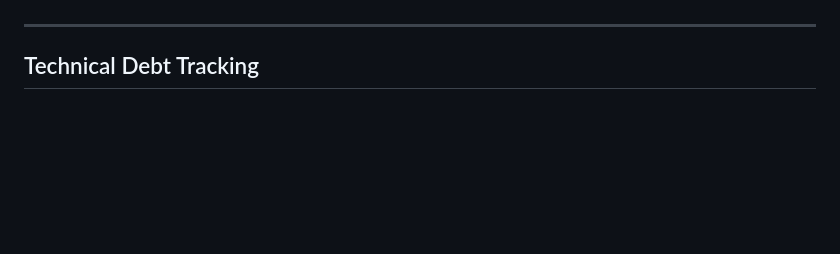
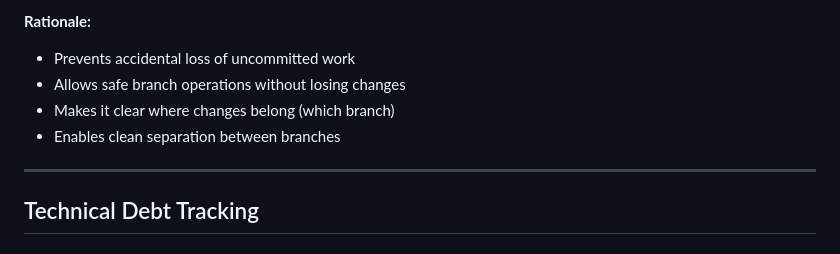
Before and after one commit to kd4d/Contest-Log-Analyzer, a Markdown page: Docs/AI_AGENT_RULES.md, the part around one of its changes. Rendered like a GitHub page; blank space fills up the shorter version.

```diff
--- a/Docs/AI_AGENT_RULES.md
+++ b/Docs/AI_AGENT_RULES.md
@@ -915,3 +984,9 @@ Before any critical operation, AI should:
+**Rationale:**
+- Prevents accidental loss of uncommitted work
+- Allows safe branch operations without losing changes
+- Makes it clear where changes belong (which branch)
+- Enables clean separation between branches
+
 ---
 
 ## Technical Debt Tracking
```
Also changed, not shown: other parts of Docs/AI_AGENT_RULES.md (+69 -0 lines).
